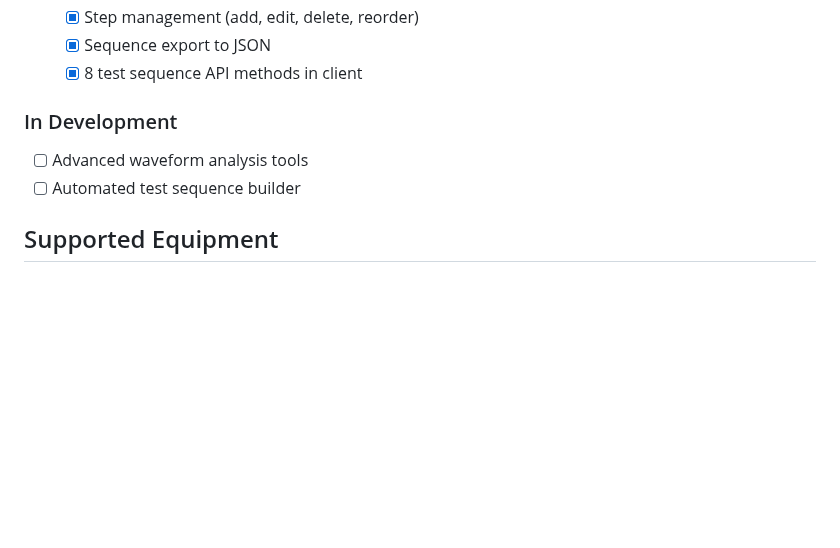
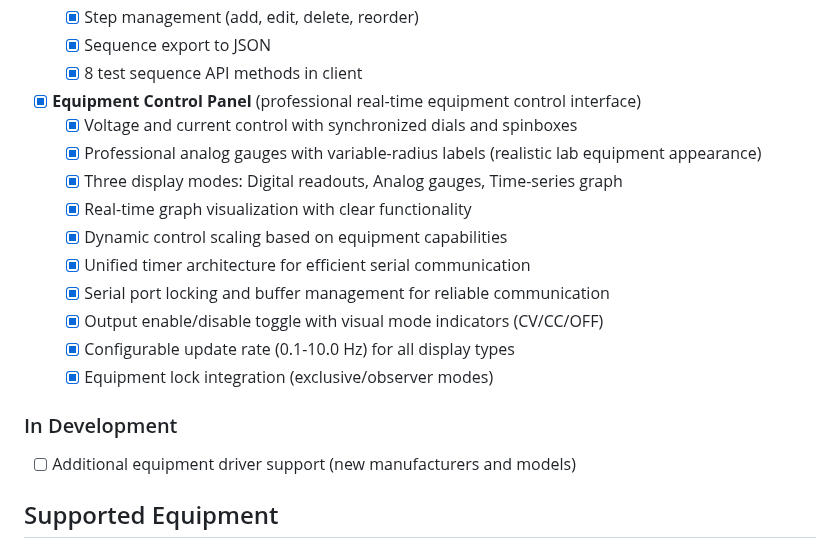
Before and after one commit to X9X0/LabLink, a Markdown page: README.md, the part around the change. GitHub-like rendering; blank space fills up the shorter version.

```diff
--- a/README.md
+++ b/README.md
@@ -286,10 +286,21 @@ LabLink enables remote control of lab equipment through a Raspberry Pi server, p
   - [x] Sequence export to JSON
   - [x] 8 test sequence API methods in client
 
+- [x] **Equipment Control Panel** (professional real-time equipment control interface)
+  - [x] Voltage and current control with synchronized dials and spinboxes
+  - [x] Professional analog gauges with variable-radius labels (realistic lab equipment appearance)
+  - [x] Three display modes: Digital readouts, Analog gauges, Time-series graph
+  - [x] Real-time graph visualization with clear functionality
+  - [x] Dynamic control scaling based on equipment capabilities
+  - [x] Unified timer architecture for efficient serial communication
+  - [x] Serial port locking and buffer management for reliable communication
+  - [x] Output enable/disable toggle with visual mode indicators (CV/CC/OFF)
+  - [x] Configurable update rate (0.1-10.0 Hz) for all display types
+  - [x] Equipment lock integration (exclusive/observer modes)
+
 ### In Development
 
-- [ ] Advanced waveform analysis tools
-- [ ] Automated test sequence builder
+- [ ] Additional equipment driver support (new manufacturers and models)
 
 ## Supported Equipment
 
```
Also changed, not shown: PR_DESCRIPTION.md (added, +240 -0 lines), ROADMAP.md (+11 -0 lines).
